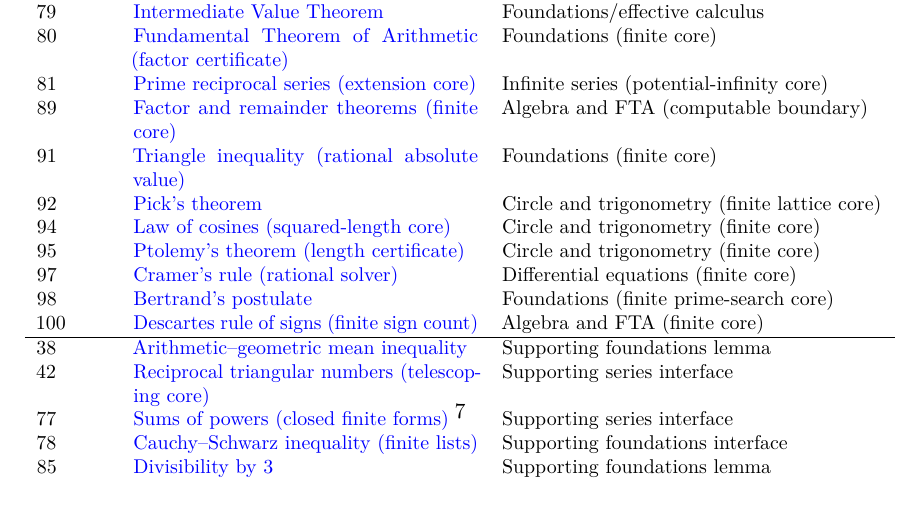
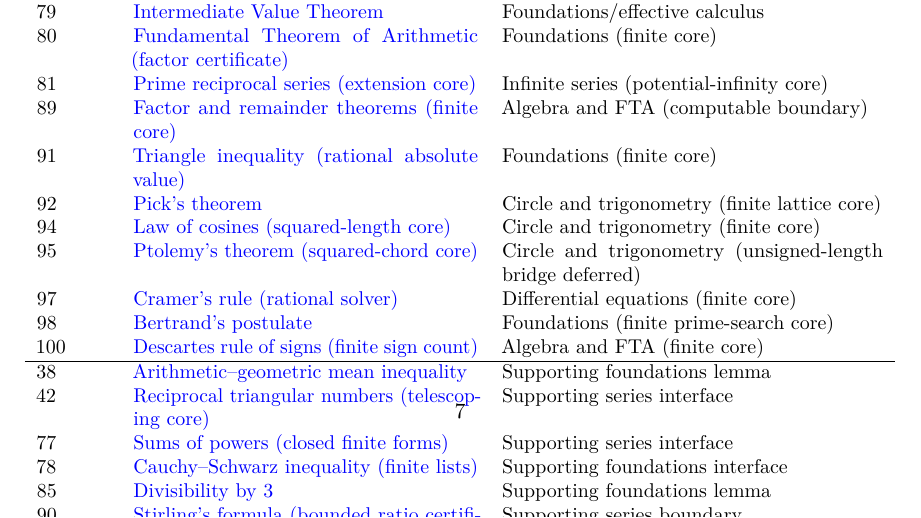
Before and after one commit to liuyao12/computable-analysis, a LaTeX thesis (blueprint/src/web.tex, which reads blueprint/src/content.tex): part of page 8 of 39, cut so that both start at the same text. Compiled offline with pdfLaTeX.

Commit message:
Expose Ptolemy squared-chord certificate

```diff
--- a/blueprint/src/content.tex
+++ b/blueprint/src/content.tex
@@ -123,8 +123,8 @@ deferred.
   & Circle and trigonometry (finite lattice core)\\
 94 & \benchmarklink{ch-rational-circle-trigonometry}{thm:finite-law-of-cosines-interface}{Law of cosines (squared-length core)}
   & Circle and trigonometry (finite core)\\
-95 & \benchmarklink{ch-rational-circle-trigonometry}{thm:finite-ptolemy-interface}{Ptolemy's theorem (length certificate)}
-  & Circle and trigonometry (finite core)\\
+95 & \benchmarklink{ch-rational-circle-trigonometry}{thm:finite-ptolemy-interface}{Ptolemy's theorem (squared-chord core)}
+  & Circle and trigonometry (unsigned-length bridge deferred)\\
 97 & \benchmarklink{ch-differential-equations}{thm:finite-cramer-interface}{Cramer's rule (rational solver)}
   & Differential equations (finite core)\\
 98 & \benchmarklink{ch-foundations}{thm:finite-bertrand-certificate}{Bertrand's postulate}
```
Also changed, not shown: blueprint/src/02-rational-circle-trigonometry.tex (+2 -0 lines).
